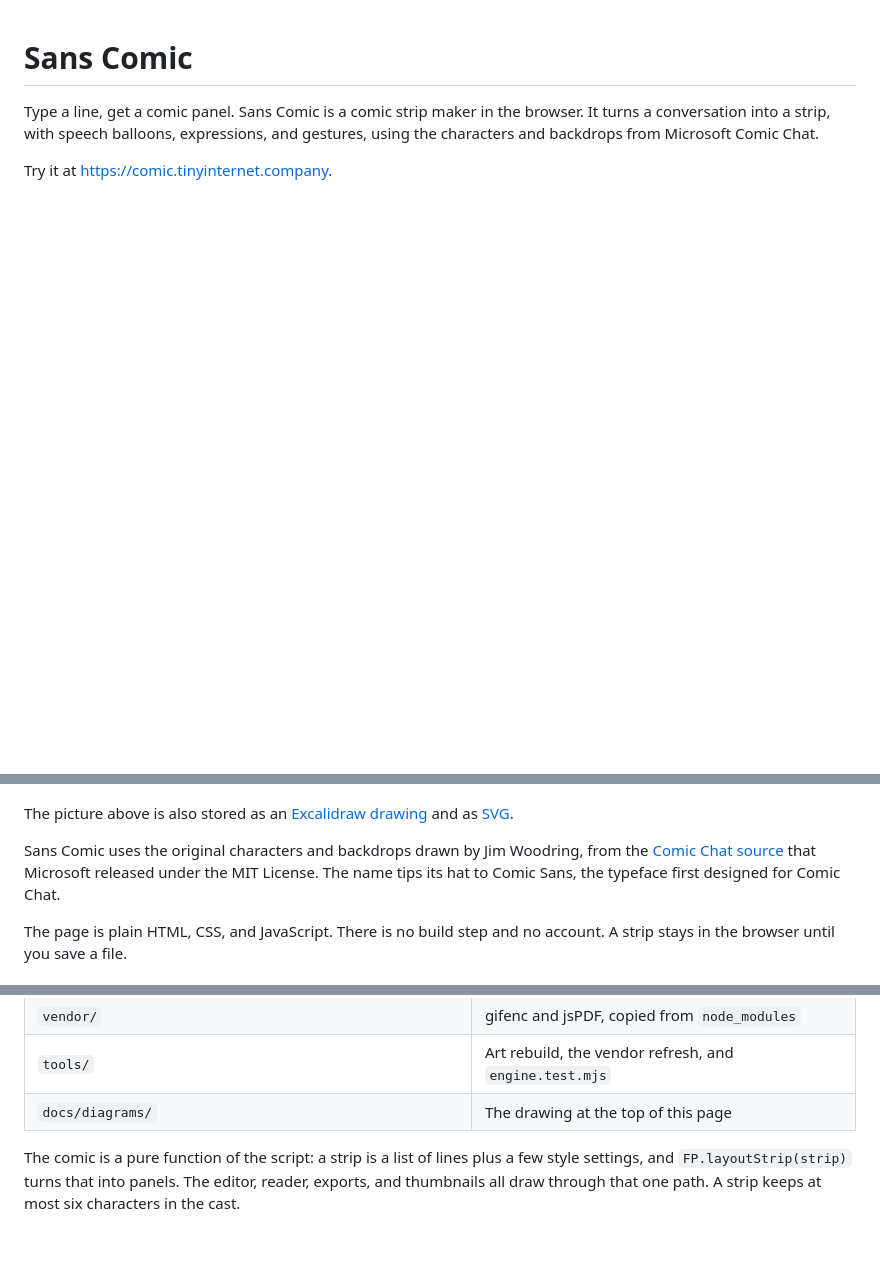
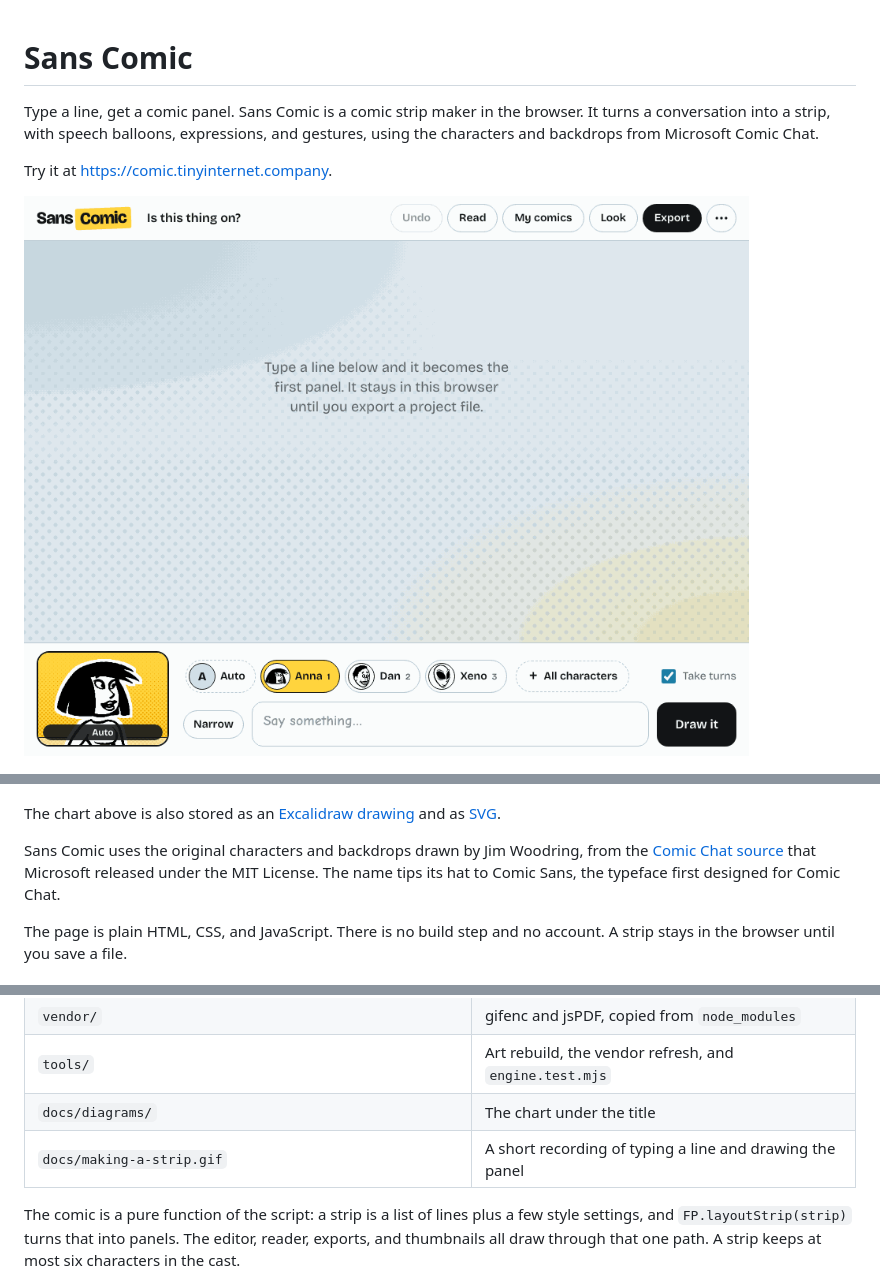
Before and after one commit to Manaiakalani/sans-comic, a Markdown page: README.md, 3 parts joined by grey strips. Rendered like a GitHub page; pictures changed too: docs/making-a-strip.gif (added); blank space fills up the shorter version.

Commit message:
Add a recording of drawing a strip to the README. (#11)
Signed-off-by: Manaiakalani <1502119+Manaiakalani@users.noreply.github.com>

```diff
--- a/README.md
+++ b/README.md
@@ -4,9 +4,11 @@ Type a line, get a comic panel. Sans Comic is a comic strip maker in the browser
 
 Try it at [https://comic.tinyinternet.company](https://comic.tinyinternet.company).
 
+![Typing a line into Sans Comic. A draft panel appears, Draw it keeps the panel, and the next speaker joins the strip.](docs/making-a-strip.gif)
+
 ![How one typed line becomes a comic panel. The words choose a wave, a laugh, and a speech balloon, then the panel joins the page.](docs/diagrams/how-a-line-becomes-a-panel.png)
 
-The picture above is also stored as an [Excalidraw drawing](docs/diagrams/how-a-line-becomes-a-panel.excalidraw) and as [SVG](docs/diagrams/how-a-line-becomes-a-panel.svg).
+The chart above is also stored as an [Excalidraw drawing](docs/diagrams/how-a-line-becomes-a-panel.excalidraw) and as [SVG](docs/diagrams/how-a-line-becomes-a-panel.svg).
 
 Sans Comic uses the original characters and backdrops drawn by Jim Woodring, from the [Comic Chat source](https://github.com/microsoft/comic-chat) that Microsoft released under the MIT License. The name tips its hat to Comic Sans, the typeface first designed for Comic Chat.
 
@@ -97,7 +99,8 @@ Drawing, lettering, and export do not need a network connection. A shared room s
 | `fonts/` | The five lettering families, as woff2 |
 | `vendor/` | gifenc and jsPDF, copied from `node_modules` |
 | `tools/` | Art rebuild, the vendor refresh, and `engine.test.mjs` |
-| `docs/diagrams/` | The drawing at the top of this page |
+| `docs/diagrams/` | The chart under the title |
+| `docs/making-a-strip.gif` | A short recording of typing a line and drawing the panel |
 
 The comic is a pure function of the script: a strip is a list of lines plus a few style settings, and `FP.layoutStrip(strip)` turns that into panels. The editor, reader, exports, and thumbnails all draw through that one path. A strip keeps at most six characters in the cast.
 
```
